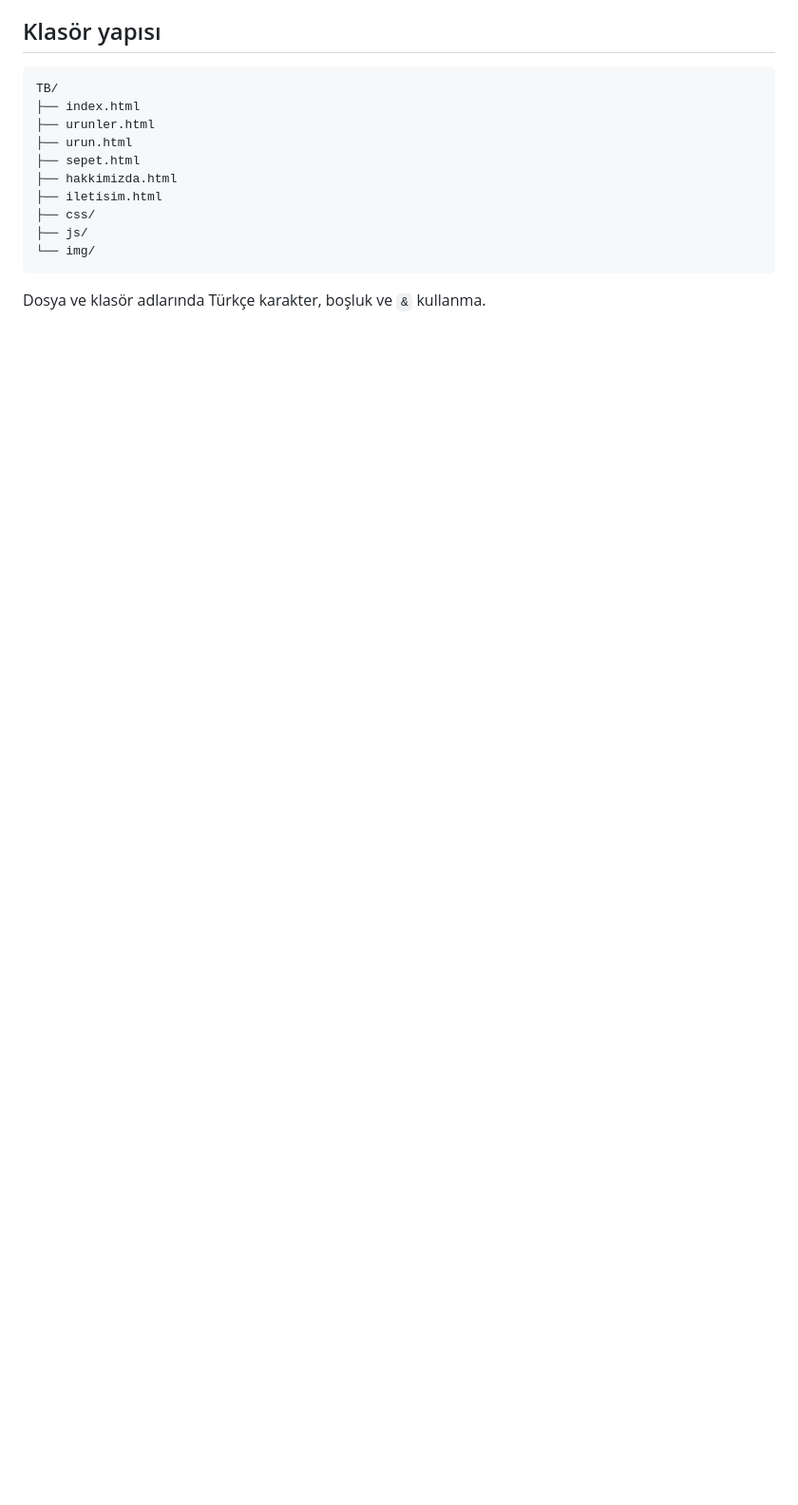
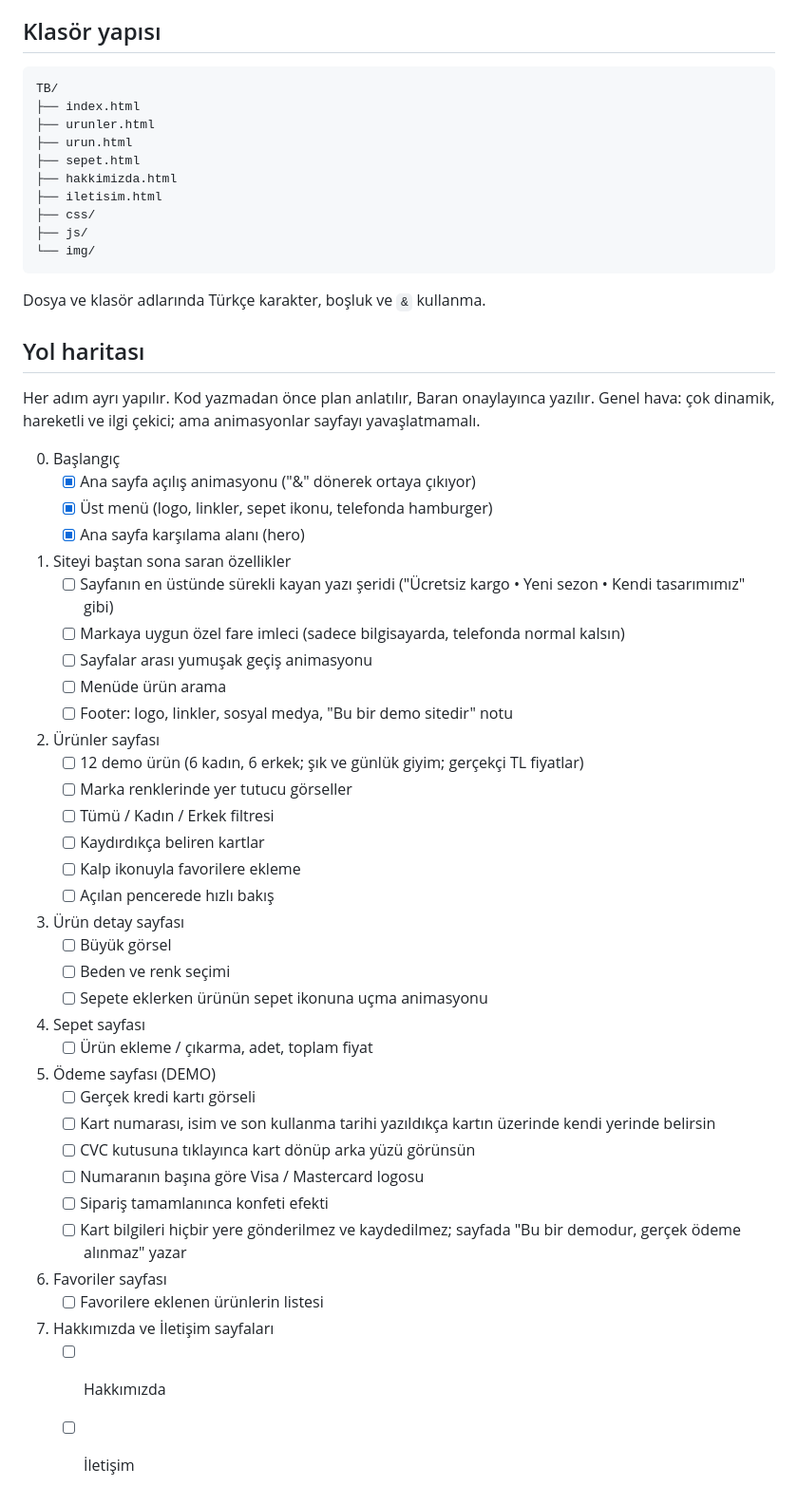
Before and after one commit to BaranSoft06/tb-magaza, a Markdown page: CLAUDE.md, the part around the change. Shown at 95% size. Rendered like a GitHub page; blank space fills up the shorter version.

Commit message:
Yol haritası eklendi
Co-Authored-By: Claude Opus 5.5 <noreply@anthropic.com>

````diff
--- a/CLAUDE.md
+++ b/CLAUDE.md
@@ -75,3 +75,44 @@ TB/
 ```
 
 Dosya ve klasör adlarında Türkçe karakter, boşluk ve `&` kullanma.
+
+## Yol haritası
+
+Her adım ayrı yapılır. Kod yazmadan önce plan anlatılır, Baran onaylayınca yazılır.
+Genel hava: çok dinamik, hareketli ve ilgi çekici; ama animasyonlar sayfayı yavaşlatmamalı.
+
+0. Başlangıç
+   - [x] Ana sayfa açılış animasyonu ("&" dönerek ortaya çıkıyor)
+   - [x] Üst menü (logo, linkler, sepet ikonu, telefonda hamburger)
+   - [x] Ana sayfa karşılama alanı (hero)
+1. Siteyi baştan sona saran özellikler
+   - [ ] Sayfanın en üstünde sürekli kayan yazı şeridi ("Ücretsiz kargo • Yeni sezon • Kendi tasarımımız" gibi)
+   - [ ] Markaya uygun özel fare imleci (sadece bilgisayarda, telefonda normal kalsın)
+   - [ ] Sayfalar arası yumuşak geçiş animasyonu
+   - [ ] Menüde ürün arama
+   - [ ] Footer: logo, linkler, sosyal medya, "Bu bir demo sitedir" notu
+2. Ürünler sayfası
+   - [ ] 12 demo ürün (6 kadın, 6 erkek; şık ve günlük giyim; gerçekçi TL fiyatlar)
+   - [ ] Marka renklerinde yer tutucu görseller
+   - [ ] Tümü / Kadın / Erkek filtresi
+   - [ ] Kaydırdıkça beliren kartlar
+   - [ ] Kalp ikonuyla favorilere ekleme
+   - [ ] Açılan pencerede hızlı bakış
+3. Ürün detay sayfası
+   - [ ] Büyük görsel
+   - [ ] Beden ve renk seçimi
+   - [ ] Sepete eklerken ürünün sepet ikonuna uçma animasyonu
+4. Sepet sayfası
+   - [ ] Ürün ekleme / çıkarma, adet, toplam fiyat
+5. Ödeme sayfası (DEMO)
+   - [ ] Gerçek kredi kartı görseli
+   - [ ] Kart numarası, isim ve son kullanma tarihi yazıldıkça kartın üzerinde kendi yerinde belirsin
+   - [ ] CVC kutusuna tıklayınca kart dönüp arka yüzü görünsün
+   - [ ] Numaranın başına göre Visa / Mastercard logosu
+   - [ ] Sipariş tamamlanınca konfeti efekti
+   - [ ] Kart bilgileri hiçbir yere gönderilmez ve kaydedilmez; sayfada "Bu bir demodur, gerçek ödeme alınmaz" yazar
+6. Favoriler sayfası
+   - [ ] Favorilere eklenen ürünlerin listesi
+7. Hakkımızda ve İletişim sayfaları
+   - [ ] Hakkımızda
+   - [ ] İletişim
````
